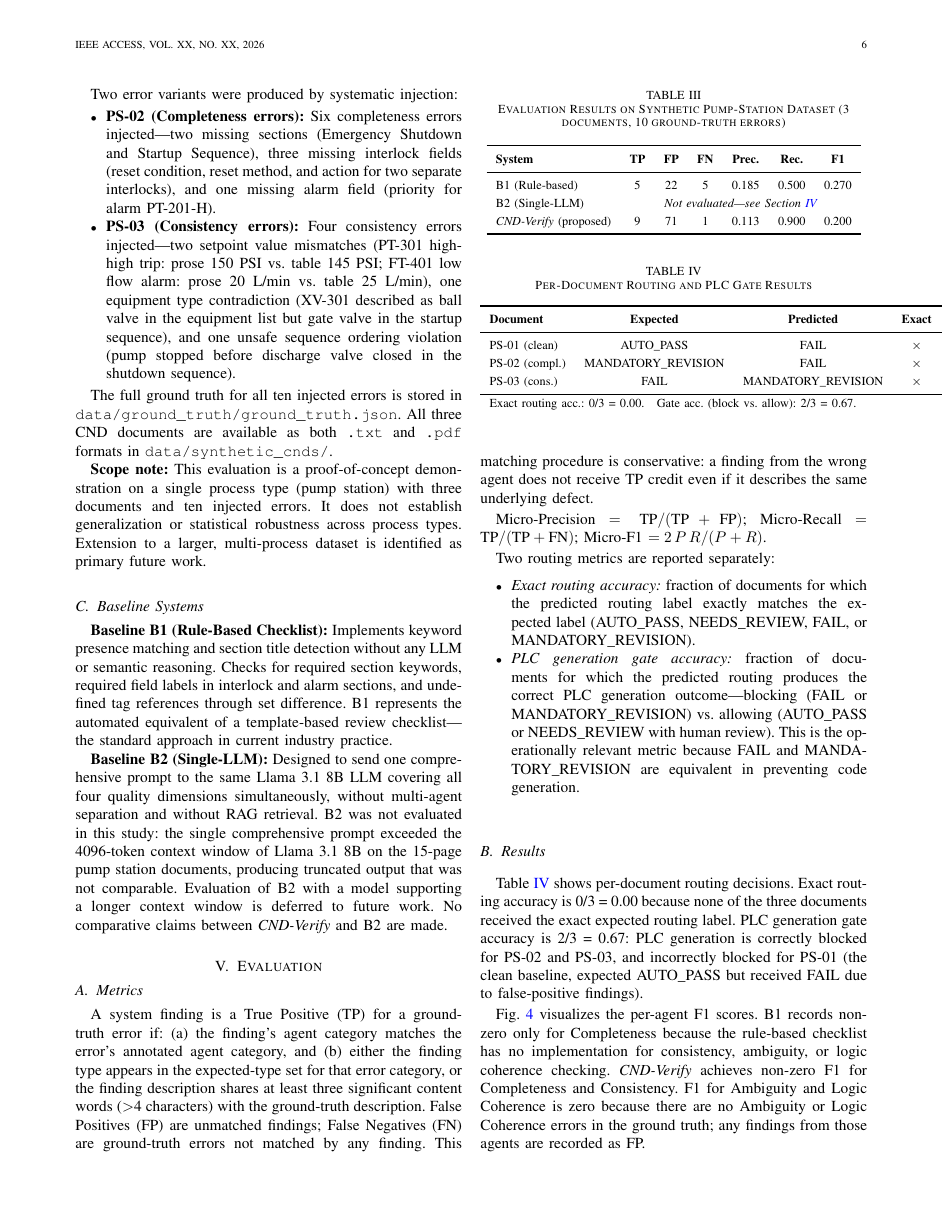
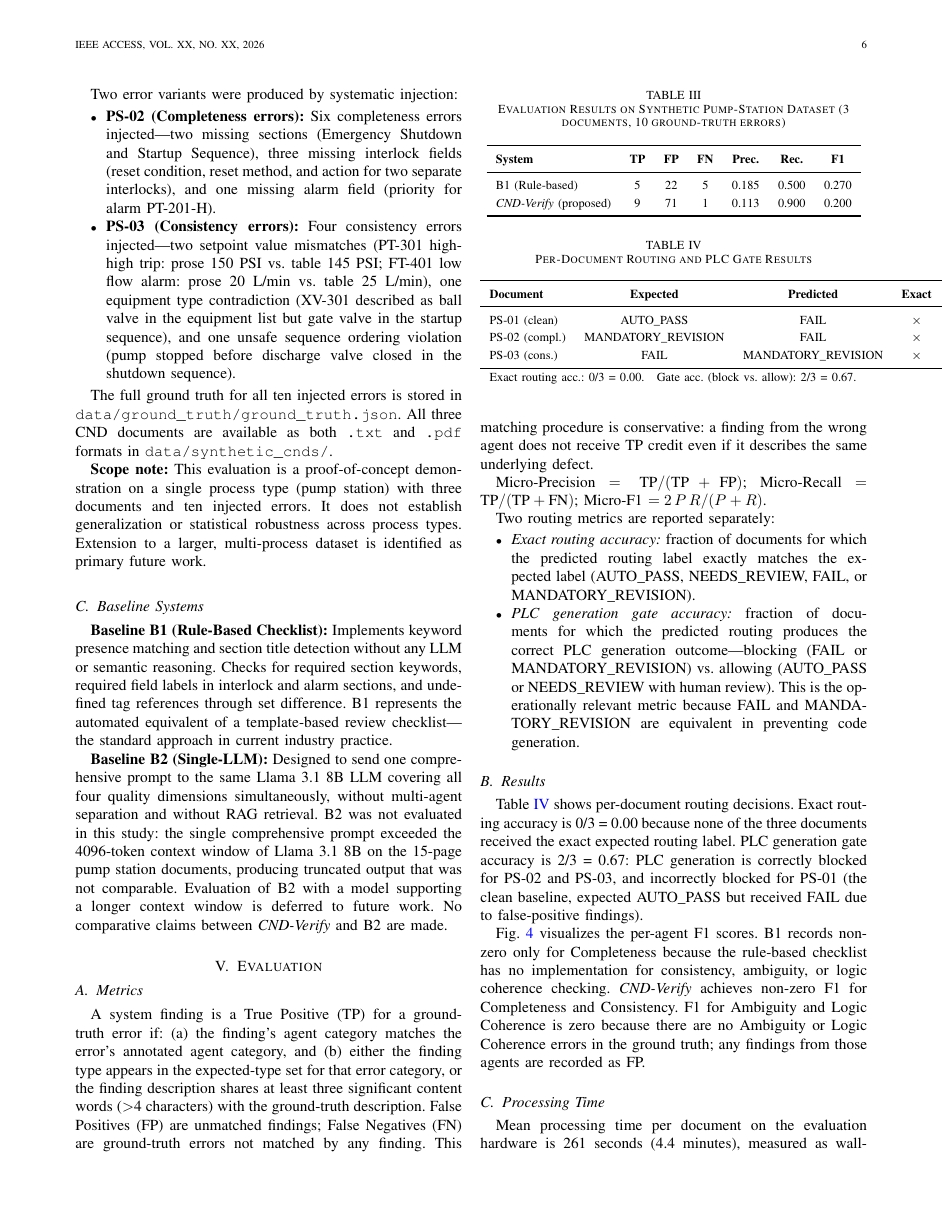
Before and after one commit to LOKANIRAKESH/cnd_verify, a LaTeX paper (paper/main.tex): page 6 of 8. Compiled offline with pdfLaTeX.

Commit message:
Remove B2 placeholder row from results table

```diff
--- a/paper/main.tex
+++ b/paper/main.tex
@@ -781,7 +781,6 @@ Two routing metrics are reported separately:
 \textbf{Prec.} & \textbf{Rec.} & \textbf{F1} \\
 \midrule
 B1 (Rule-based)   & 5  & 22 & 5  & 0.185 & 0.500 & 0.270 \\
-B2 (Single-LLM)   & \multicolumn{6}{c}{\textit{Not evaluated---see Section~\ref{sec:impl}}} \\
 \sys{} (proposed) & 9  & 71 & 1  & 0.113 & 0.900 & 0.200 \\
 \bottomrule
 \end{tabular}
```
